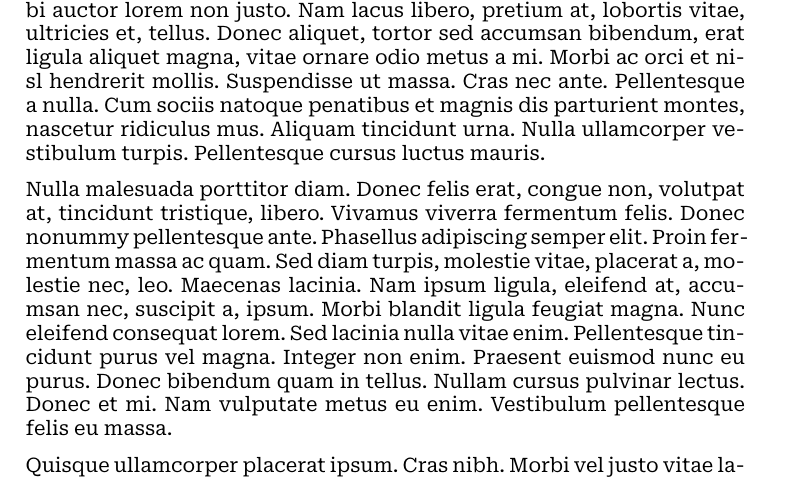
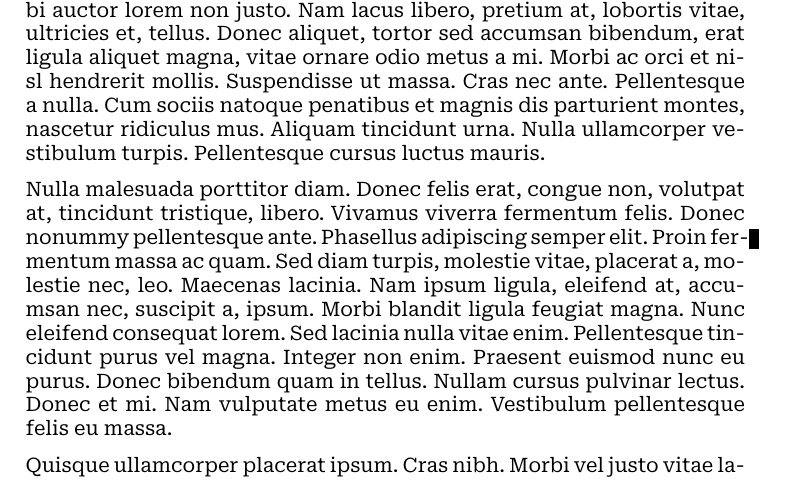
Before and after one commit to Mikaela/wifi-security.tex, a LaTeX document (wifi-security.tex): part of page 3 of 4, cut so that both start at the same text. Compiled offline with XeLaTeX.

Commit message:
wifi-security.tex: add documentclass options

```diff
--- a/wifi-security.tex
+++ b/wifi-security.tex
@@ -1,4 +1,4 @@
-\documentclass[a4paper]{rapport3}
+\documentclass[a4paper,colorlinks,linkcolor=blue,draft]{rapport3}
 \usepackage[english]{babel}
 %\usepackage{cmap}
 \usepackage{fontspec}
```
